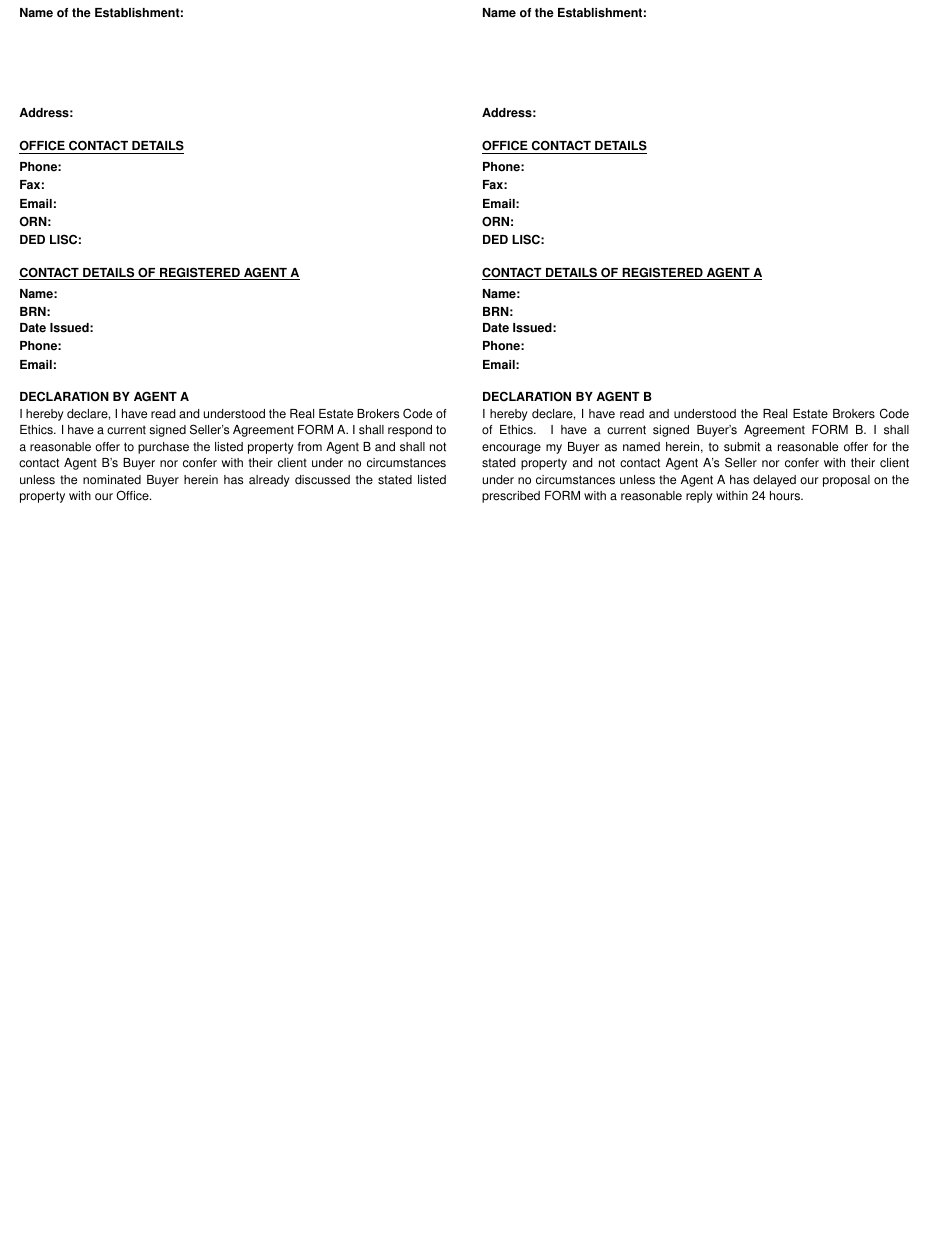
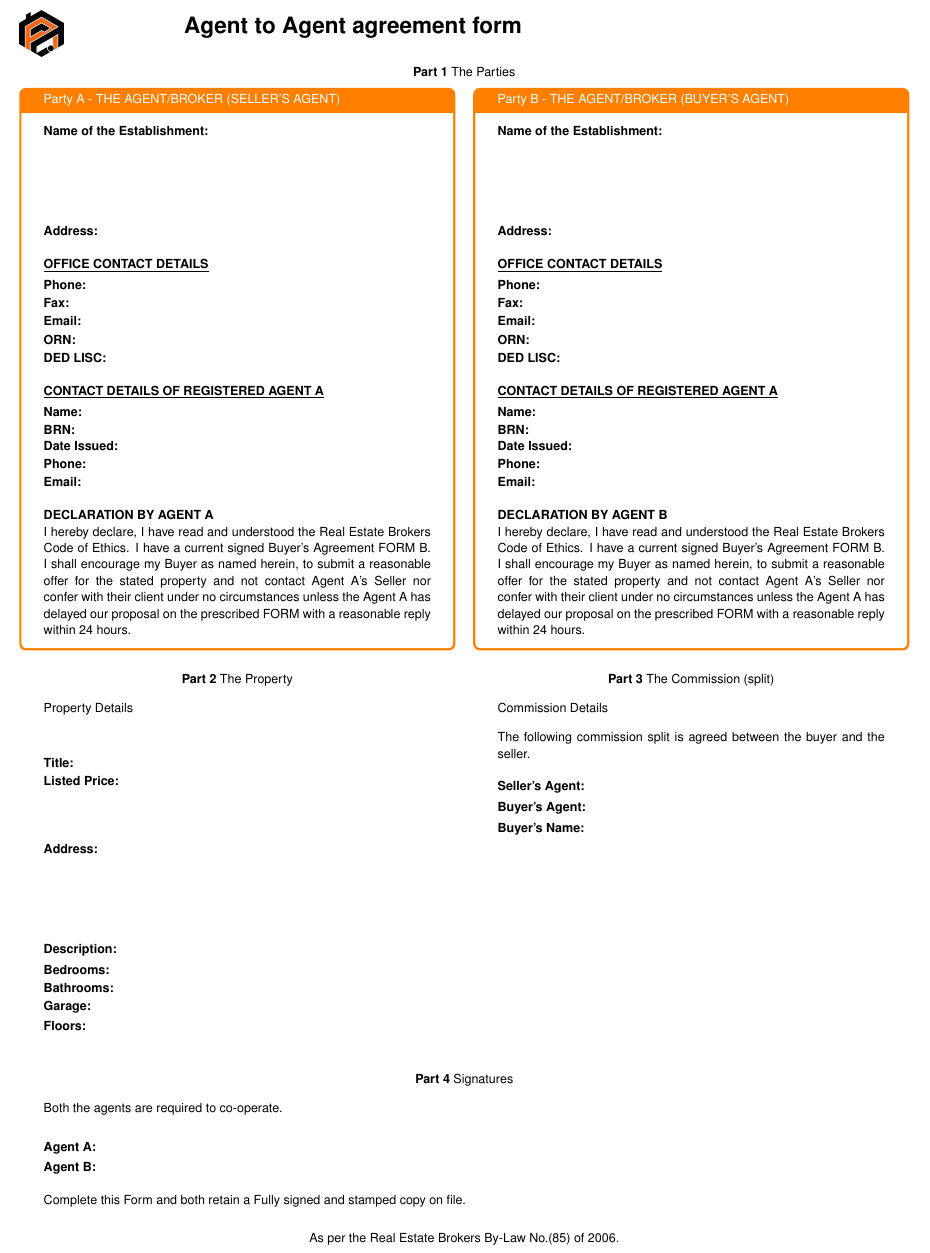
Before and after one commit to useEffects/a2a-point, a LaTeX document (packages/fillable-form/main.tex): part of the page, cut at the place of the change, the shorter picture padded with empty space. Compiled offline with pdfLaTeX.

Commit message:
forms done

```diff
--- a/packages/fillable-form/main.tex
+++ b/packages/fillable-form/main.tex
@@ -11,18 +13,36 @@
 
 \begin{document}
 
+\input{theme.tex}
+
 \fontsize{8pt}{10.5}\selectfont % Set the font size for the entire document
 
-\begin{minipage}[t]{0.48\textwidth}
-    \partyEstablishment{buyer} \\
+\noindent
+\raisebox{-0.5\height}{\includegraphics[width=0.05\textwidth]{logo.png}} % Adjust width and image file as needed
+\hfill
+\makebox[0.4\linewidth][c]{\textbf{\Large{Agent to Agent agreement form}}}
+\hfill
+\TextField[name=date, width=6cm, multiline=false, height=1\baselineskip, bordercolor={}, borderwidth=0.5pt]{}
+
+\begin{minipage}[t]{1.0\linewidth}
+    \textbf{Part 1}
+    \centering{The Parties}
+\end{minipage}
+
+\begin{minipage}[t]{0.49\linewidth}
+\begin{tcolorbox}[colback=white,colframe=primary,title=Party A - THE AGENT/BROKER (SELLER'S AGENT) ]
+    \partyEstablishment{buyer}\\
     \uppercase{\textbf{Declaration by agent A}}\\
-    I hereby declare, I have read and understood the Real Estate Brokers Code of Ethics. I have a current signed
-    Seller's Agreement FORM A. I shall respond to a reasonable offer to purchase the listed property from
-    Agent B and shall not contact Agent B's Buyer nor confer with their client under no circumstances unless
-    the nominated Buyer herein has already discussed the stated listed property with our Office.
-\end{minipage}
+    I hereby declare, I have read and understood the Real Estate Brokers Code of Ethics. I have a current
+    signed Buyer's Agreement FORM B. I shall encourage my Buyer as named herein, to submit a reasonable
+    offer for the stated property and not contact Agent A's Seller nor confer with their client under no
+    circumstances unless the Agent A has delayed our proposal on the prescribed FORM with a reasonable
+    reply within 24 hours.
+\end{tcolorbox}
+\end{minipage}%
 \hfill
-\begin{minipage}[t]{0.48\textwidth}
+\begin{minipage}[t]{0.49\linewidth}
+\begin{tcolorbox}[colback=white,colframe=primary,title=Party B - THE AGENT/BROKER (BUYER'S AGENT)]
     \partyEstablishment{seller}\\
     \uppercase{\textbf{Declaration by agent B}}\\
     I hereby declare, I have read and understood the Real Estate Brokers Code of Ethics. I have a current
@@ -30,6 +50,47 @@
     offer for the stated property and not contact Agent A's Seller nor confer with their client under no
     circumstances unless the Agent A has delayed our proposal on the prescribed FORM with a reasonable
     reply within 24 hours.
+\end{tcolorbox}
+\end{minipage}
+\\\\
+\begin{minipage}[t]{0.49\linewidth}
+    \begin{minipage}[t]{1.0\linewidth}
+        \textbf{Part 2}
+        \centering{The Property}
+    \end{minipage}
+    \begin{tcolorbox}[colback=white,colframe=white,title=Property Details,coltitle=black]
+        \MyTextField[2]{Title}{listingTitle} \\
+        \MyTextField{Listed Price}{listingPrice} \\
+        \MyTextField[4]{Address}{listingAddress} \\
+        \MyTextField[6]{Description}{listingDescription}
+        \MyTextField{Bedrooms}{listingBedrooms} \\
+        \MyTextField{Bathrooms}{listingBathrooms} \\
+        \MyTextField{Garage}{listingGarage} \\
+        \MyTextField{Floors}{listingFloors} \\
+    \end{tcolorbox}
+\end{minipage}
+\hfill
+\begin{minipage}[t]{0.49\linewidth}
+    \begin{minipage}[t]{1.0\linewidth}
+        \textbf{Part 3}
+        \centering{The Commission (split)}
+        \begin{tcolorbox}[colback=white,colframe=white,title=Commission Details,coltitle=black]
+            The following commission split is agreed between the buyer and the seller. \\\\
+            \MyTextField{Seller's Agent}{commisionSellerAgent} \\
+            \MyTextField{Buyer's Agent}{commisionBuyerAgent} \\
+            \MyTextField{Buyer's Name}{commissionBuyerName}
+        \end{tcolorbox}
+    \end{minipage}
 \end{minipage}
 
+\begin{minipage}[t]{1.0\linewidth}
+    \textbf{Part 4}
+    \centering{Signatures}
+\end{minipage}
+\begin{tcolorbox}[colback=white,colframe=white,title=Both the agents are required to co-operate.,coltitle=black]
+    \MyTextField{Agent A}{signatureAgentA} \\
+    \MyTextField{Agent B}{signatureAgentB} \\\\
+    Complete this Form and both retain a Fully signed and stamped copy on file.
+\end{tcolorbox}
+\centering{As per the Real Estate Brokers By-Law No.(85) of 2006.}
 \end{document}
```
Also changed, not shown: packages/fillable-form/theme.tex (added, +26 -0 lines), packages/fillable-form/logo.png (added), packages/fillable-form/main.pdf, packages/fillable-form/main.tex (2 more changed lines), 4 other files.
